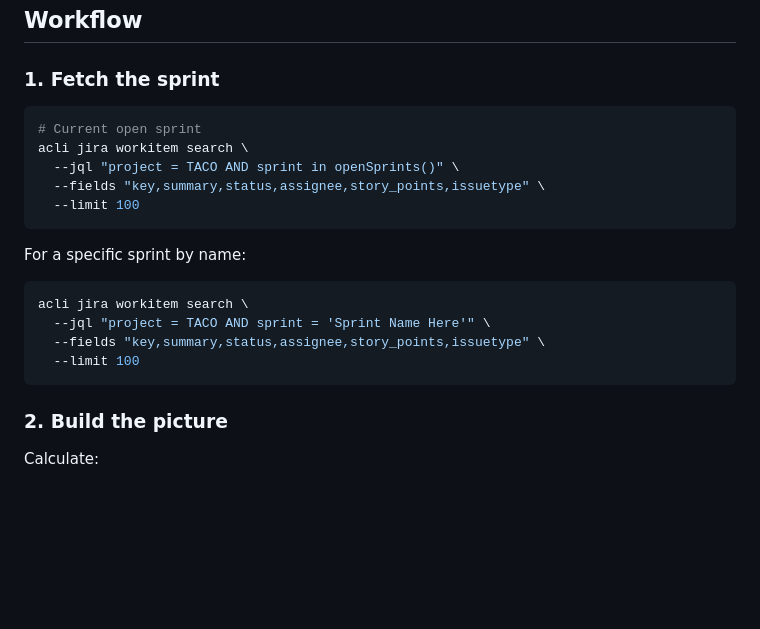
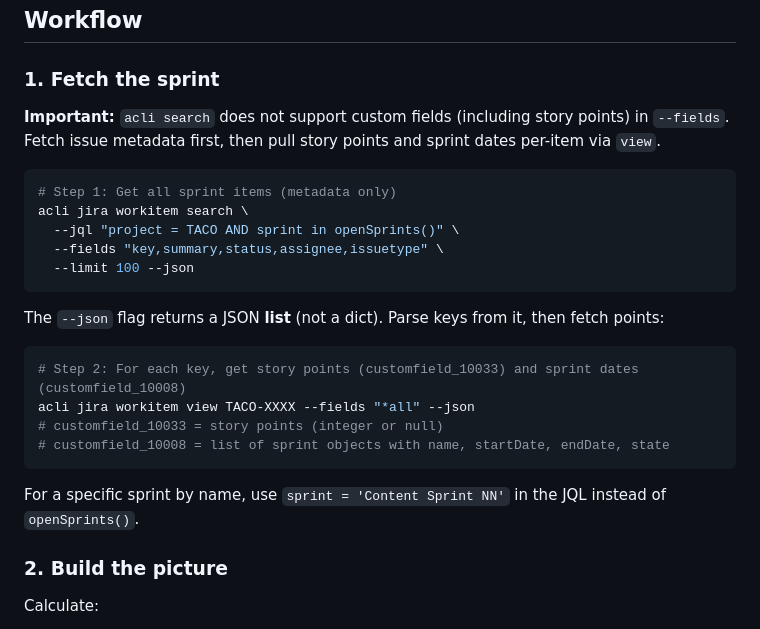
Before and after one commit to kscott/dotfiles, a Markdown page: claude-skills/sprint-capacity/SKILL.md, the part around the change. Rendered like a GitHub page; blank space fills up the shorter version.

````diff
--- a/claude-skills/sprint-capacity/SKILL.md
+++ b/claude-skills/sprint-capacity/SKILL.md
@@ -28,21 +28,27 @@ These are defaults — always check the actual sprint data and adjust for the cu
 
 ### 1. Fetch the sprint
 
+**Important:** `acli search` does not support custom fields (including story points) in `--fields`.
+Fetch issue metadata first, then pull story points and sprint dates per-item via `view`.
+
 ```bash
-# Current open sprint
+# Step 1: Get all sprint items (metadata only)
 acli jira workitem search \
   --jql "project = TACO AND sprint in openSprints()" \
-  --fields "key,summary,status,assignee,story_points,issuetype" \
-  --limit 100
+  --fields "key,summary,status,assignee,issuetype" \
+  --limit 100 --json
 ```
 
-For a specific sprint by name:
+The `--json` flag returns a JSON **list** (not a dict). Parse keys from it, then fetch points:
+
 ```bash
-acli jira workitem search \
-  --jql "project = TACO AND sprint = 'Sprint Name Here'" \
-  --fields "key,summary,status,assignee,story_points,issuetype" \
-  --limit 100
+# Step 2: For each key, get story points (customfield_10033) and sprint dates (customfield_10008)
+acli jira workitem view TACO-XXXX --fields "*all" --json
+# customfield_10033 = story points (integer or null)
+# customfield_10008 = list of sprint objects with name, startDate, endDate, state
 ```
+
+For a specific sprint by name, use `sprint = 'Content Sprint NN'` in the JQL instead of `openSprints()`.
 
 ### 2. Build the picture
 
````
Also changed, not shown: claude-skills/sprint-point/SKILL.md (+19 -6 lines).
